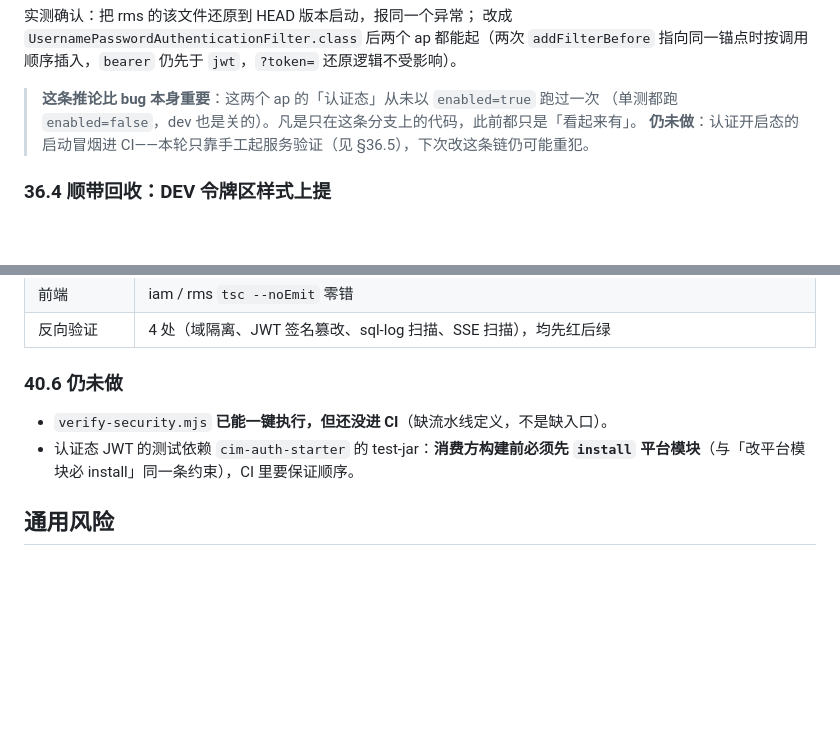
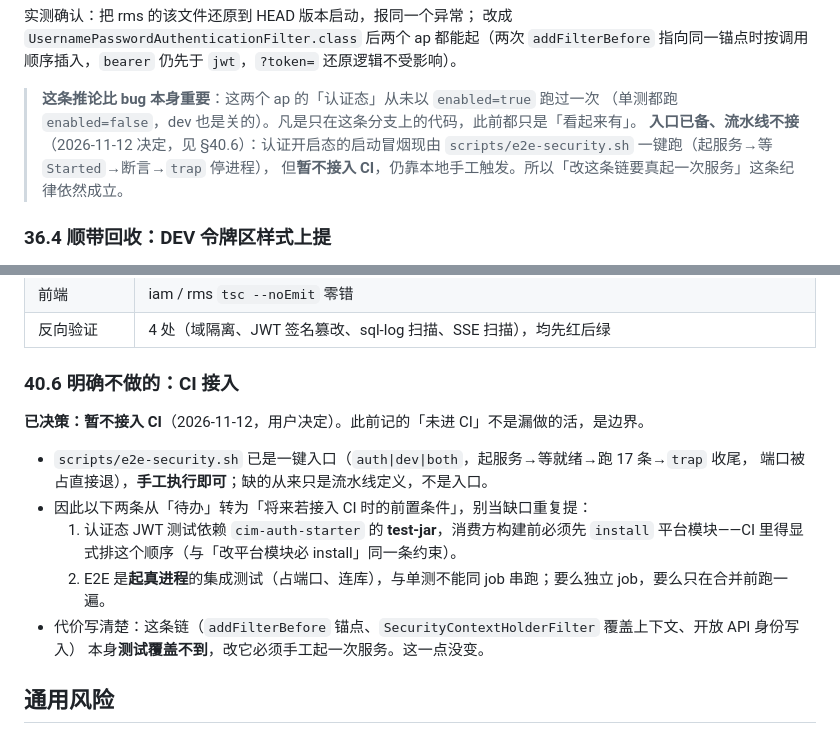
Before and after one commit to steven1213/cim-ap, a Markdown page: AUDIT.md, 2 parts joined by grey strips. Drawn GitHub-style; blank space fills up the shorter version.

Commit message:
docs: CI 接入不是待办是决策——入口已备，暂不接流水线
把 AUDIT §40.6「仍未做」整节改写为「明确不做的」：e2e-security.sh 已是一键入口，
手工执行即可；test-jar 的 install 顺序与 E2E 起真进程这两条转为「将来接入时的前置条件」。
同时保留代价表述——认证链本身测试覆盖不到，改它仍须手工起一次服务。

```diff
--- a/AUDIT.md
+++ b/AUDIT.md
@@ -722,7 +722,9 @@ BeanInstantiationException: Factory method 'notifySecurityFilterChain' threw exc
 
 > **这条推论比 bug 本身重要**：这两个 ap 的「认证态」从未以 `enabled=true` 跑过一次
 > （单测都跑 `enabled=false`，dev 也是关的）。凡是只在这条分支上的代码，此前都只是「看起来有」。
-> **仍未做**：认证开启态的启动冒烟进 CI——本轮只靠手工起服务验证（见 §36.5），下次改这条链仍可能重犯。
+> **入口已备、流水线不接**（2026-11-12 决定，见 §40.6）：认证开启态的启动冒烟现由
+> `scripts/e2e-security.sh` 一键跑（起服务→等 `Started`→断言→`trap` 停进程），
+> 但**暂不接入 CI**，仍靠本地手工触发。所以「改这条链要真起一次服务」这条纪律依然成立。
 
 ### 36.4 顺带回收：DEV 令牌区样式上提
 
@@ -993,10 +995,17 @@ cim.jpa.sql-log.admin-enabled=false
 | 前端 | iam / rms `tsc --noEmit` 零错 |
 | 反向验证 | 4 处（域隔离、JWT 签名篡改、sql-log 扫描、SSE 扫描），均先红后绿 |
 
-### 40.6 仍未做
+### 40.6 明确不做的：CI 接入
 
-- `verify-security.mjs` **已能一键执行，但还没进 CI**（缺流水线定义，不是缺入口）。
-- 认证态 JWT 的测试依赖 `cim-auth-starter` 的 test-jar：**消费方构建前必须先 `install` 平台模块**（与「改平台模块必 install」同一条约束），CI 里要保证顺序。
+**已决策：暂不接入 CI**（2026-11-12，用户决定）。此前记的「未进 CI」不是漏做的活，是边界。
+
+- `scripts/e2e-security.sh` 已是一键入口（`auth|dev|both`，起服务→等就绪→跑 17 条→`trap` 收尾，
+  端口被占直接退），**手工执行即可**；缺的从来只是流水线定义，不是入口。
+- 因此以下两条从「待办」转为「将来若接入 CI 时的前置条件」，别当缺口重复提：
+  1. 认证态 JWT 测试依赖 `cim-auth-starter` 的 **test-jar**，消费方构建前必须先 `install` 平台模块——CI 里得显式排这个顺序（与「改平台模块必 install」同一条约束）。
+  2. E2E 是**起真进程**的集成测试（占端口、连库），与单测不能同 job 串跑；要么独立 job，要么只在合并前跑一遍。
+- 代价写清楚：这条链（`addFilterBefore` 锚点、`SecurityContextHolderFilter` 覆盖上下文、开放 API 身份写入）
+  本身**测试覆盖不到**，改它必须手工起一次服务。这一点没变。
 
 ## 通用风险
 - ~~本批次 mq / cache / platform 三项为前期会话产物，提交前未做全量回归，存在潜在的编译/测试漂移，建议尽快安排一次整仓 `mvn install` 回归。~~ **已于 2026-10-09 完成整仓回归，全部通过。**
```
Also changed, not shown: PROCESS.md (+2 -2 lines).
